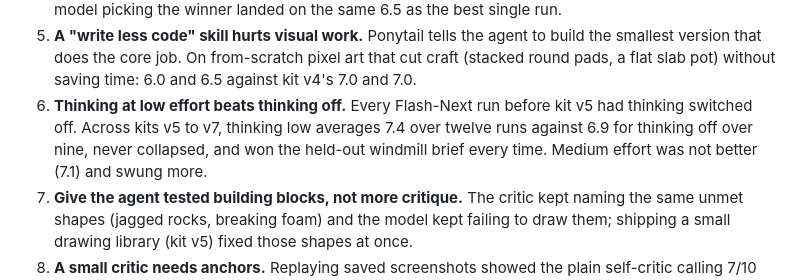
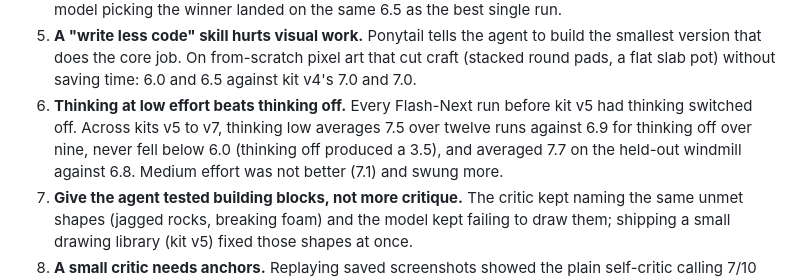
Before and after one commit to mos-ks/qwen-benchmarking-dgx-spark, a Markdown page: README.md, the part around the change. Drawn GitHub-style.

Commit message:
Correct thinking-effort figures in README

```diff
--- a/README.md
+++ b/README.md
@@ -63,9 +63,9 @@ frames are in [`results/screenshots/`](results/screenshots/). Raw numbers:
    version that does the core job. On from-scratch pixel art that cut craft (stacked round pads, a
    flat slab pot) without saving time: 6.0 and 6.5 against kit v4's 7.0 and 7.0.
 6. **Thinking at low effort beats thinking off.** Every Flash-Next run before kit v5 had thinking
-   switched off. Across kits v5 to v7, thinking low averages 7.4 over twelve runs against 6.9 for
-   thinking off over nine, never collapsed, and won the held-out windmill brief every time. Medium
-   effort was not better (7.1) and swung more.
+   switched off. Across kits v5 to v7, thinking low averages 7.5 over twelve runs against 6.9 for
+   thinking off over nine, never fell below 6.0 (thinking off produced a 3.5), and averaged 7.7 on
+   the held-out windmill against 6.8. Medium effort was not better (7.1) and swung more.
 7. **Give the agent tested building blocks, not more critique.** The critic kept naming the same
    unmet shapes (jagged rocks, breaking foam) and the model kept failing to draw them; shipping a
    small drawing library (kit v5) fixed those shapes at once.
```
